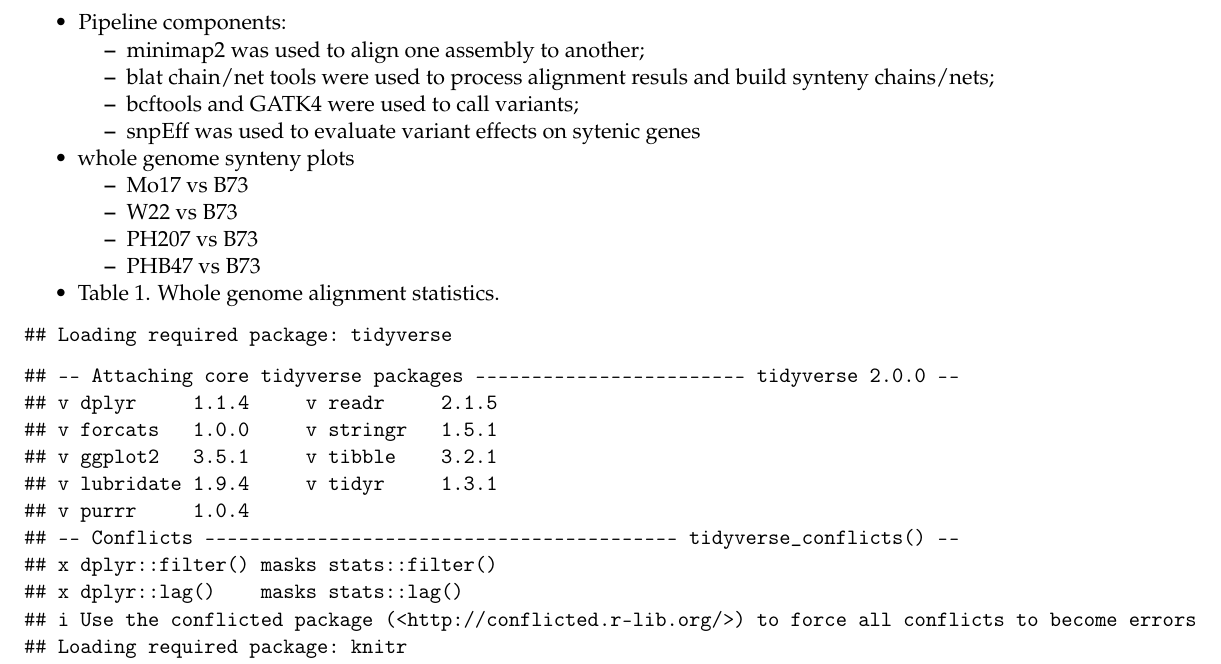
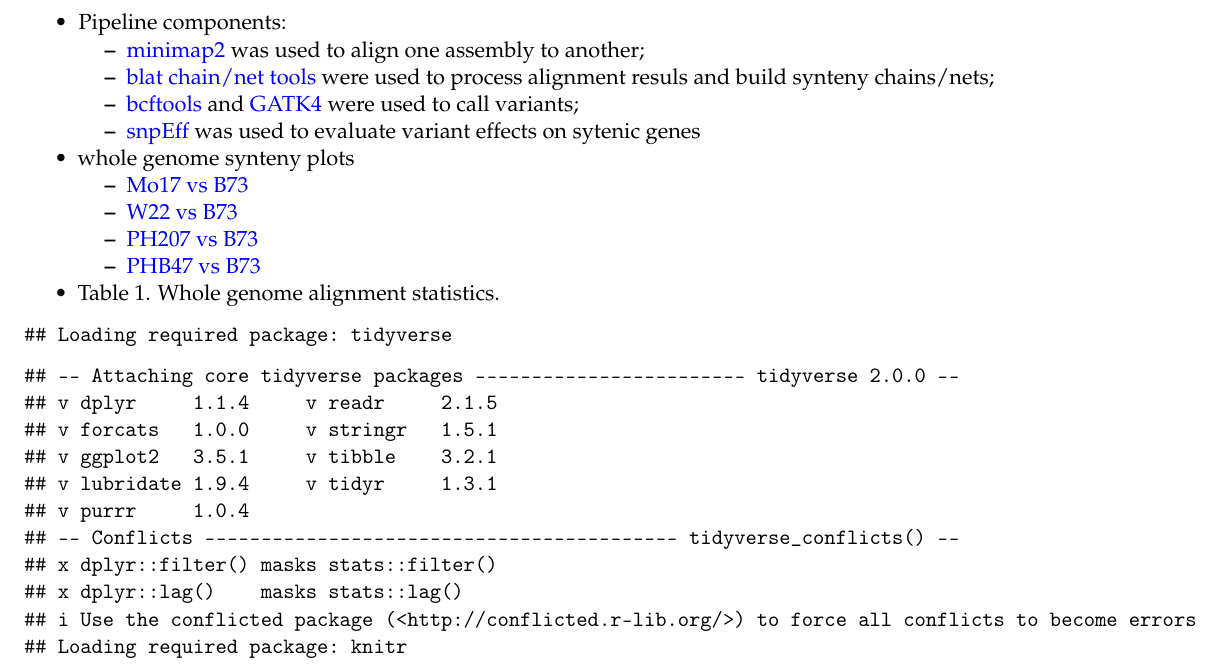
Before and after one commit to orionzhou/wgc, an R Markdown document (Rmd/wgc.Rmd): part of page 1 of 2, cut so that both start at the same text. Rendered offline with R 4.5, knitr and Pandoc, then LaTeX, with nearby package versions; some code elsewhere in the file could not run offline.

Commit message:
normal commit

```diff
--- a/Rmd/wgc.Rmd
+++ b/Rmd/wgc.Rmd
@@ -2,6 +2,7 @@
 title: "Whole genome comparison of maize assemblies"
 output: pdf_document
 classoption: landscape
+urlcolor: blue
 # author:
 # - name: Peng Zhou
 #  affiliation: University of Minnesota
@@ -17,6 +18,8 @@ fontsize: 11pt
 # bibliography: ~/Dropbox/master.bib
 # biblio-style: apsr
 header-includes:
+- \usepackage {hyperref}
+- \hypersetup {colorlinks = true, linkcolor = blue, urlcolor = blue}
 - \usepackage{caption}
 - \usepackage{booktabs}
 - \usepackage{longtable}
@@ -45,10 +48,10 @@ header-includes:
   - [snpEff](http://snpeff.sourceforge.net) was used to evaluate variant effects on sytenic genes
 
 - whole genome synteny plots
-  - [Mo17 vs B73](/data/07_dotplot/Mo17_B73.pdf)
-  - [W22 vs B73](/data/07_dotplot/W22_B73.pdf)
-  - [PH207 vs B73](/data/07_dotplot/PH207_B73.pdf)
-  - [PHB47 vs B73](/data/07_dotplot/PHB47_B73.pdf)
+  - [Mo17 vs B73](https://github.com/orionzhou/wgc/tree/master/data/07_dotplot/Mo17_B73.pdf)
+  - [W22 vs B73](https://github.com/orionzhou/wgc/tree/master/data/07_dotplot/W22_B73.pdf)
+  - [PH207 vs B73](https://github.com/orionzhou/wgc/tree/master/data/07_dotplot/PH207_B73.pdf)
+  - [PHB47 vs B73](https://github.com/orionzhou/wgc/tree/master/data/07_dotplot/PHB47_B73.pdf)
 
 - Table 1.  Whole genome alignment statistics.
 
```
Also changed, not shown: Rmd/wgc.pdf, Rmd/wgc.Rmd (8 more changed lines).
